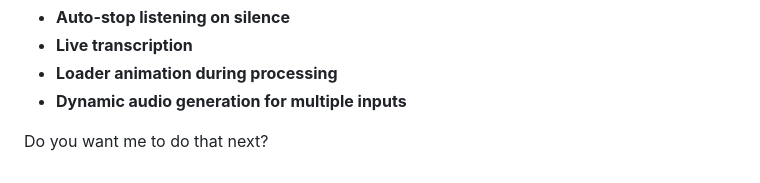
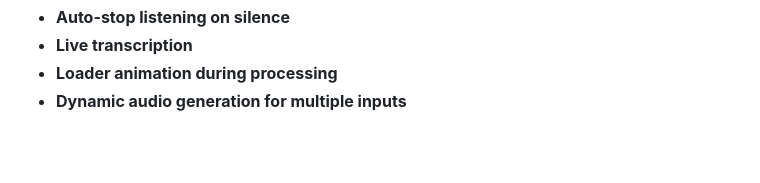
Before and after one commit to srinivasulu-dontha/VocaLink, a Markdown page: README.md, the part around the change. Drawn GitHub-style; blank space fills up the shorter version.

```diff
--- a/README.md
+++ b/README.md
@@ -93,6 +93,3 @@ VocaLink is designed to **bridge language gaps** for Telugu and English speakers
 * **Live transcription**
 * **Loader animation during processing**
 * **Dynamic audio generation for multiple inputs**
-
-
-Do you want me to do that next?
```
